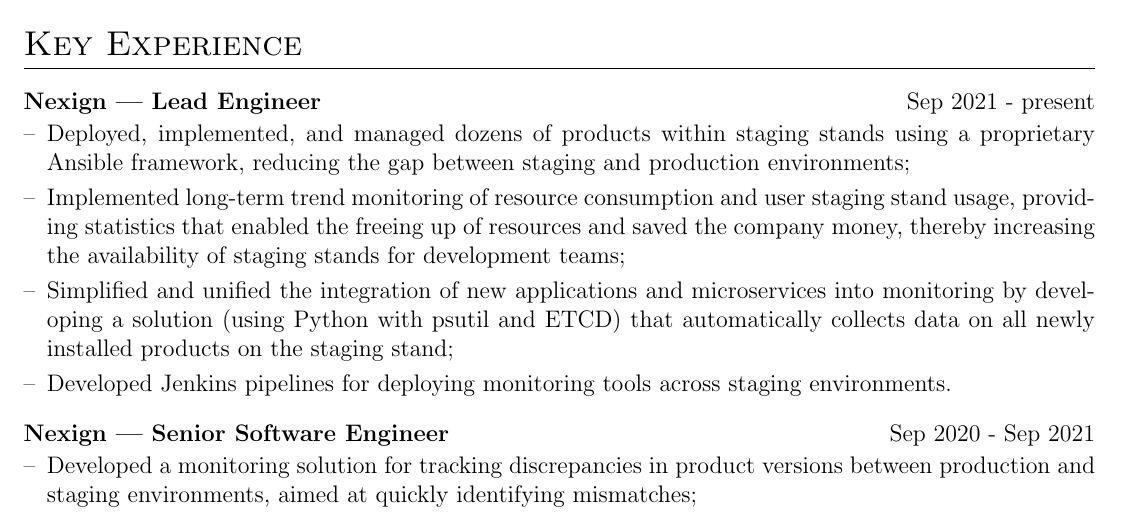
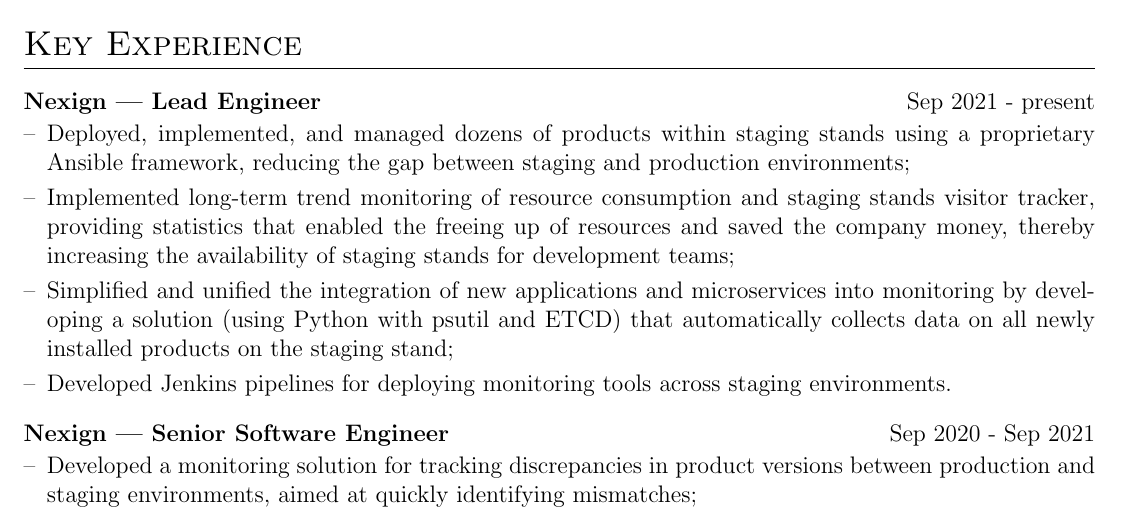
Before and after one commit to tregub/cv, a LaTeX CV (cv.tex): part of the page, cut so that both start at the same text. Compiled offline with pdfLaTeX.

Commit message:
cv updated

```diff
--- a/cv.tex
+++ b/cv.tex
@@ -163,7 +163,7 @@
 
 \begin{joblong}{Nexign | Lead Engineer}{Sep 2021 - present}
 \item Deployed, implemented, and managed dozens of products within staging stands using a proprietary Ansible framework, reducing the gap between staging and production environments;
-\item Implemented long-term trend monitoring of resource consumption and user staging stand usage, providing statistics that enabled the freeing up of resources and saved the company money, thereby increasing the availability of staging stands for development teams;
+\item Implemented long-term trend monitoring of resource consumption and staging stands visitor tracker, providing statistics that enabled the freeing up of resources and saved the company money, thereby increasing the availability of staging stands for development teams;
 \item Simplified and unified the integration of new applications and microservices into monitoring by developing a solution (using Python with psutil and ETCD) that automatically collects data on all newly installed products on the staging stand;
 \item Developed Jenkins pipelines for deploying monitoring tools across staging environments.
 \end{joblong}
```
